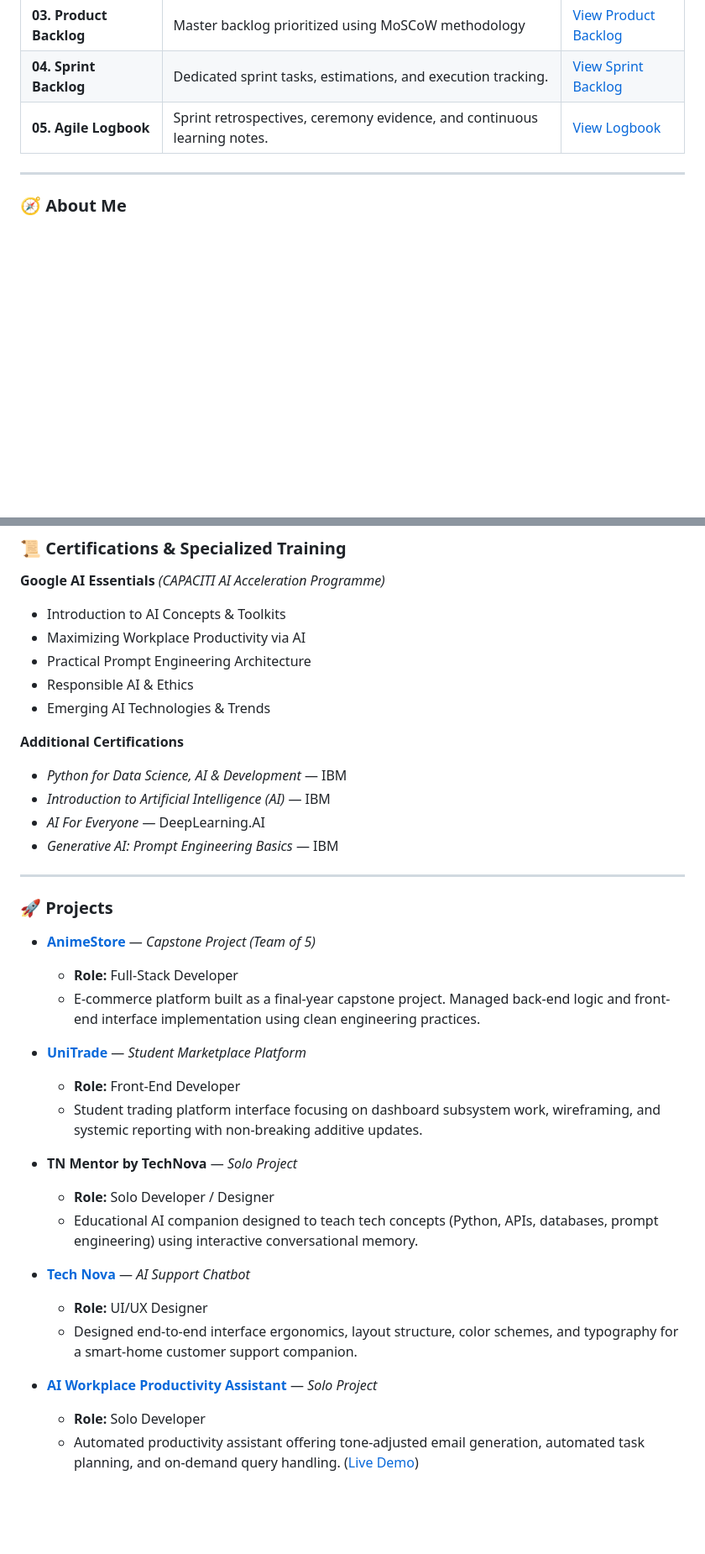
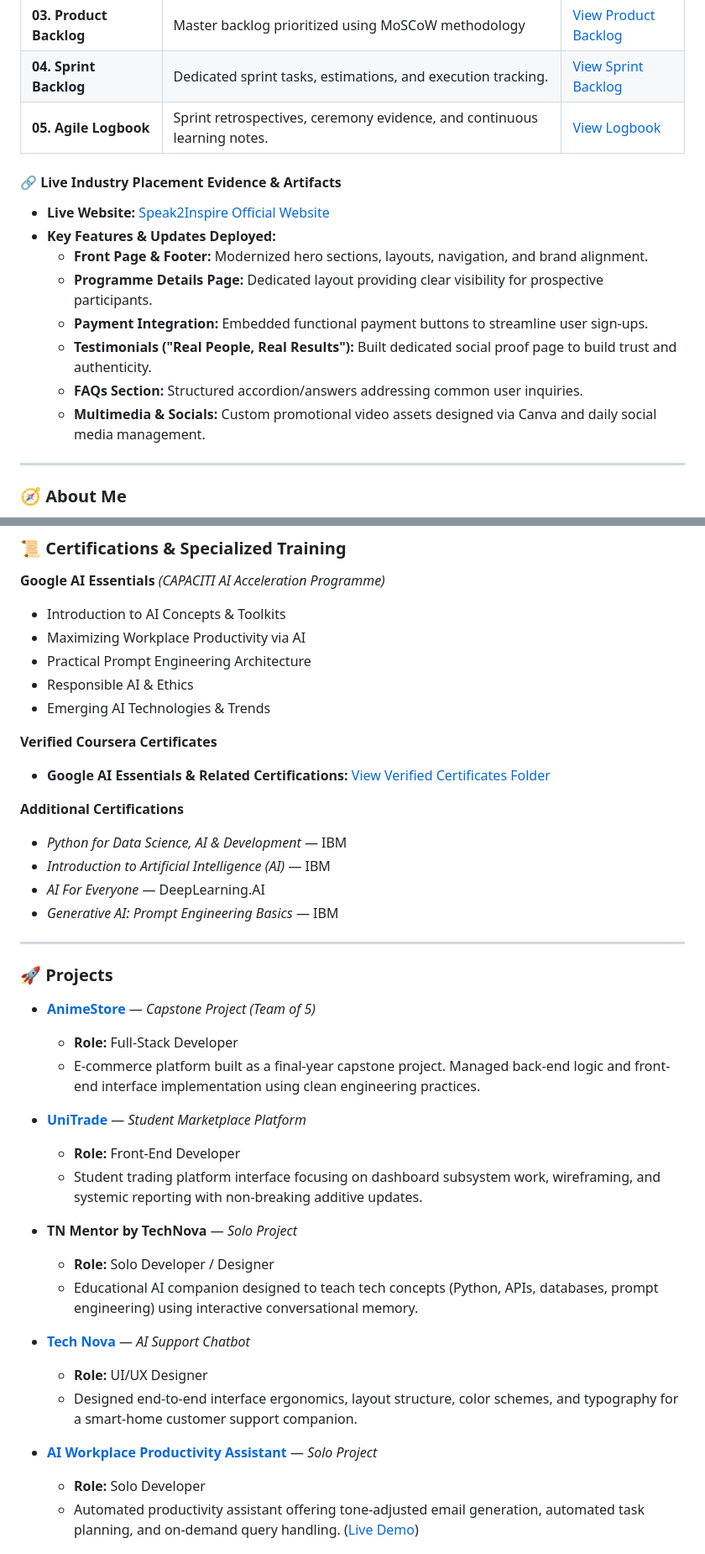
Before and after one commit to MihlaliMdlangazi/Mihlali_Mdlangazi_Digital_Portfolio.io, a Markdown page: README.md, 2 parts joined by grey strips. Shown at 84% size. Drawn GitHub-style; blank space fills up the shorter version.

```diff
--- a/README.md
+++ b/README.md
@@ -18,6 +18,16 @@
 | **03. Product Backlog** | Master backlog prioritized using MoSCoW methodology | [View Product Backlog](./docs/03-product-backlog.md) |
 | **04. Sprint Backlog** | Dedicated sprint tasks, estimations, and execution tracking. | [View Sprint Backlog](./docs/04-sprint-backlog.md) |
 | **05. Agile Logbook** | Sprint retrospectives, ceremony evidence, and continuous learning notes. | [View Logbook](./docs/05-agile-logbook.md) |
+
+#### 🔗 Live Industry Placement Evidence & Artifacts
+* **Live Website:** [Speak2Inspire Official Website](https://speak2inspire.co.za/)
+* **Key Features & Updates Deployed:**
+  - **Front Page & Footer:** Modernized hero sections, layouts, navigation, and brand alignment.
+  - **Programme Details Page:** Dedicated layout providing clear visibility for prospective participants.
+  - **Payment Integration:** Embedded functional payment buttons to streamline user sign-ups.
+  - **Testimonials ("Real People, Real Results"):** Built dedicated social proof page to build trust and authenticity.
+  - **FAQs Section:** Structured accordion/answers addressing common user inquiries.
+  - **Multimedia & Socials:** Custom promotional video assets designed via Canva and daily social media management.
 
 ---
 
@@ -65,6 +75,9 @@ I have completed the **CAPACITI AI Skills Acceleration Programme** (including th
 - Responsible AI & Ethics
 - Emerging AI Technologies & Trends
 
+**Verified Coursera Certificates**
+* **Google AI Essentials & Related Certifications:** [View Verified Certificates Folder](./CourseraCertificates/)
+
 **Additional Certifications**
 - *Python for Data Science, AI & Development* — IBM
 - *Introduction to Artificial Intelligence (AI)* — IBM
@@ -75,23 +88,23 @@ I have completed the **CAPACITI AI Skills Acceleration Programme** (including th
 
 ### 🚀 Projects
 
-* **[AnimeStore](https://github.com/MihlaliMdlangazi/AnimeStore)** — *Capstone Project (Team of 5)*
+- **[AnimeStore](https://github.com/MihlaliMdlangazi/AnimeStore)** — *Capstone Project (Team of 5)*
   * **Role:** Full-Stack Developer
   * E-commerce platform built as a final-year capstone project. Managed back-end logic and front-end interface implementation using clean engineering practices.
 
-* **[UniTrade](https://github.com/MihlaliMdlangazi/UniTrade)** — *Student Marketplace Platform*
+- **[UniTrade](https://github.com/MihlaliMdlangazi/UniTrade)** — *Student Marketplace Platform*
   * **Role:** Front-End Developer
   * Student trading platform interface focusing on dashboard subsystem work, wireframing, and systemic reporting with non-breaking additive updates.
 
-* **TN Mentor by TechNova** — *Solo Project*
+- **TN Mentor by TechNova** — *Solo Project*
   * **Role:** Solo Developer / Designer
   * Educational AI companion designed to teach tech concepts (Python, APIs, databases, prompt engineering) using interactive conversational memory.
 
-* **[Tech Nova](https://github.com/MihlaliMdlangazi/AI-ChatBot-technova-companion)** — *AI Support Chatbot*
+- **[Tech Nova](https://github.com/MihlaliMdlangazi/AI-ChatBot-technova-companion)** — *AI Support Chatbot*
   * **Role:** UI/UX Designer
   * Designed end-to-end interface ergonomics, layout structure, color schemes, and typography for a smart-home customer support companion.
 
-* **[AI Workplace Productivity Assistant](https://github.com/MihlaliMdlangazi/AI-Productivity-Assitant)** — *Solo Project*
+- **[AI Workplace Productivity Assistant](https://github.com/MihlaliMdlangazi/AI-Productivity-Assitant)** — *Solo Project*
   * **Role:** Solo Developer
   * Automated productivity assistant offering tone-adjusted email generation, automated task planning, and on-demand query handling. ([Live Demo](https://mihlali-ai-assistant-app.lovable.app/))
 
```
Also changed, not shown: other parts of README.md (+1 -1 lines).
